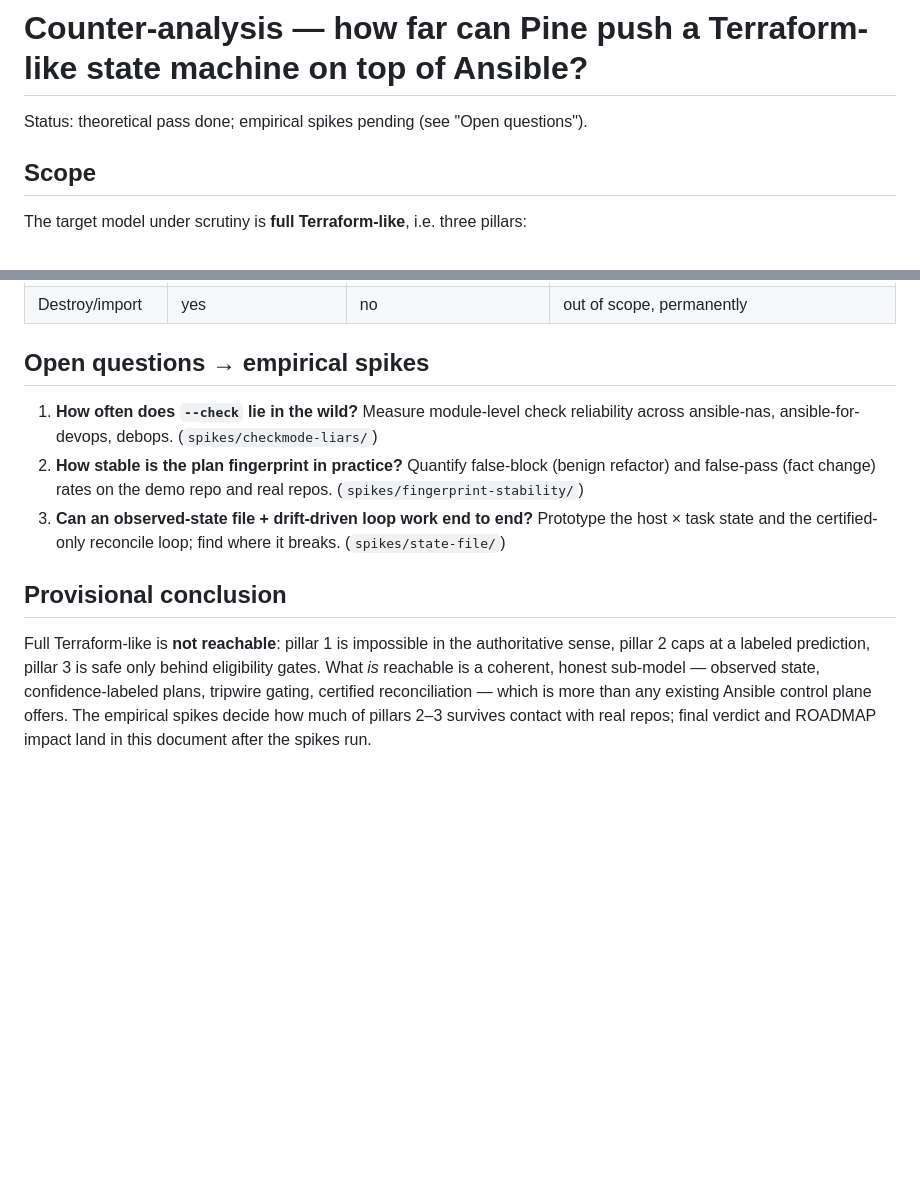
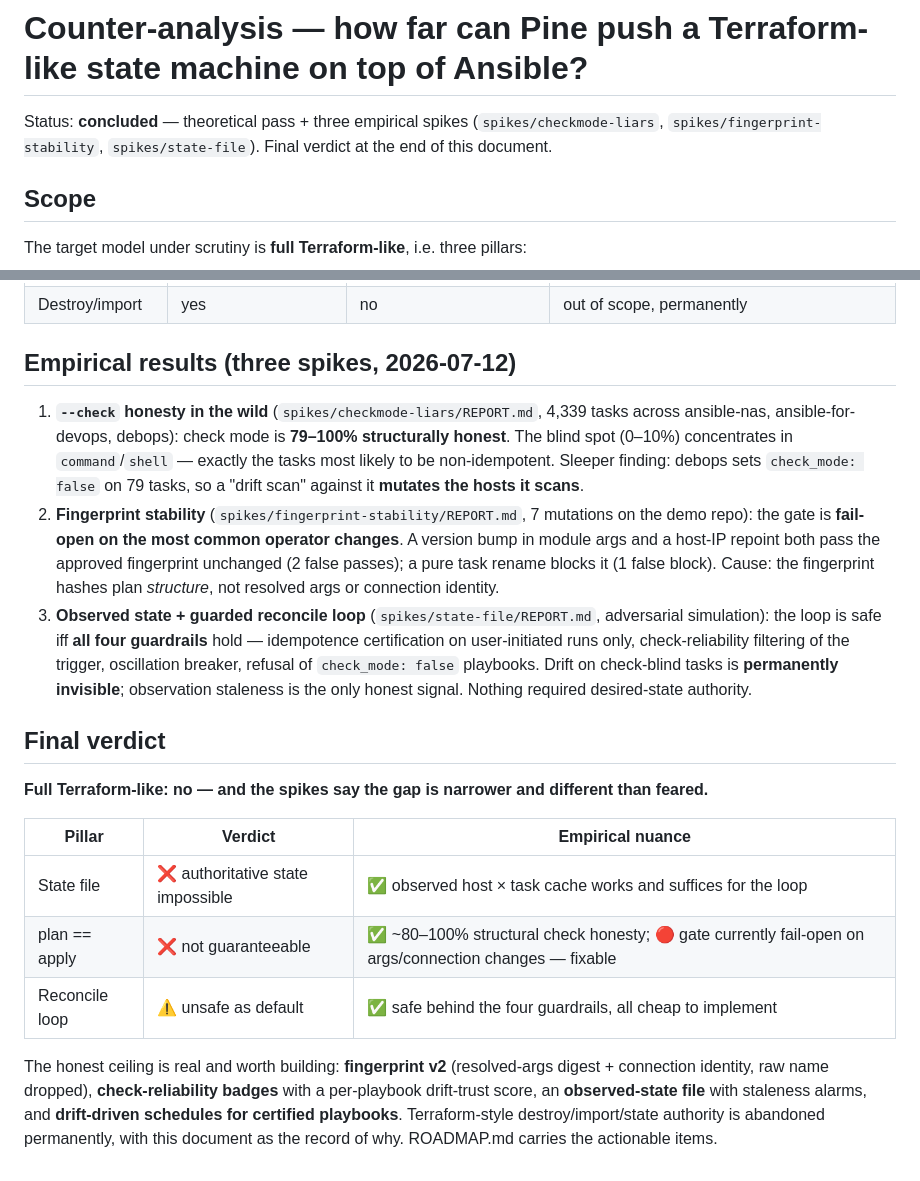
Before and after one commit to jgsqware/pine, a Markdown page: docs/design/state-machine-counter-analysis.md, 2 parts joined by grey strips. Rendered like a GitHub page; blank space fills up the shorter version.

Commit message:
docs: counter-analysis concluded — verdict + ROADMAP outcomes
Full Terraform-like: no. Authoritative state/destroy/import abandoned
permanently. Survivors, in dependency order: fingerprint v2, check-
reliability badges + drift-trust score, observed-state file, drift-driven
schedules behind four guardrails.

Co-Authored-By: Claude Fable 5 <noreply@anthropic.com>

```diff
--- a/docs/design/state-machine-counter-analysis.md
+++ b/docs/design/state-machine-counter-analysis.md
@@ -1,6 +1,8 @@
 # Counter-analysis — how far can Pine push a Terraform-like state machine on top of Ansible?
 
-Status: theoretical pass done; empirical spikes pending (see "Open questions").
+Status: **concluded** — theoretical pass + three empirical spikes
+(`spikes/checkmode-liars`, `spikes/fingerprint-stability`,
+`spikes/state-file`). Final verdict at the end of this document.
 
 ## Scope
 
@@ -137,25 +139,43 @@ Guardrails that make it honest:
 | Reconciliation | apply converges by contract | idempotence by convention only | drift-driven loop for *certified* playbooks only |
 | Destroy/import | yes | no | out of scope, permanently |
 
-## Open questions → empirical spikes
+## Empirical results (three spikes, 2026-07-12)
 
-1. **How often does `--check` lie in the wild?** Measure module-level check
-   reliability across ansible-nas, ansible-for-devops, debops.
-   (`spikes/checkmode-liars/`)
-2. **How stable is the plan fingerprint in practice?** Quantify
-   false-block (benign refactor) and false-pass (fact change) rates on the
-   demo repo and real repos. (`spikes/fingerprint-stability/`)
-3. **Can an observed-state file + drift-driven loop work end to end?**
-   Prototype the host × task state and the certified-only reconcile loop;
-   find where it breaks. (`spikes/state-file/`)
+1. **`--check` honesty in the wild** (`spikes/checkmode-liars/REPORT.md`,
+   4,339 tasks across ansible-nas, ansible-for-devops, debops): check mode
+   is **79–100% structurally honest**. The blind spot (0–10%) concentrates
+   in `command`/`shell` — exactly the tasks most likely to be
+   non-idempotent. Sleeper finding: debops sets `check_mode: false` on 79
+   tasks, so a "drift scan" against it **mutates the hosts it scans**.
+2. **Fingerprint stability** (`spikes/fingerprint-stability/REPORT.md`,
+   7 mutations on the demo repo): the gate is **fail-open on the most
+   common operator changes**. A version bump in module args and a host-IP
+   repoint both pass the approved fingerprint unchanged (2 false passes);
+   a pure task rename blocks it (1 false block). Cause: the fingerprint
+   hashes plan *structure*, not resolved args or connection identity.
+3. **Observed state + guarded reconcile loop** (`spikes/state-file/REPORT.md`,
+   adversarial simulation): the loop is safe iff **all four guardrails**
+   hold — idempotence certification on user-initiated runs only,
+   check-reliability filtering of the trigger, oscillation breaker,
+   refusal of `check_mode: false` playbooks. Drift on check-blind tasks is
+   **permanently invisible**; observation staleness is the only honest
+   signal. Nothing required desired-state authority.
 
-## Provisional conclusion
+## Final verdict
 
-Full Terraform-like is **not reachable**: pillar 1 is impossible in the
-authoritative sense, pillar 2 caps at a labeled prediction, pillar 3 is
-safe only behind eligibility gates. What *is* reachable is a coherent,
-honest sub-model — observed state, confidence-labeled plans, tripwire
-gating, certified reconciliation — which is more than any existing Ansible
-control plane offers. The empirical spikes decide how much of pillars 2–3
-survives contact with real repos; final verdict and ROADMAP impact land in
-this document after the spikes run.
+**Full Terraform-like: no — and the spikes say the gap is narrower and
+different than feared.**
+
+| Pillar | Verdict | Empirical nuance |
+|---|---|---|
+| State file | ❌ authoritative state impossible | ✅ observed host × task cache works and suffices for the loop |
+| plan == apply | ❌ not guaranteeable | ✅ ~80–100% structural check honesty; 🔴 gate currently fail-open on args/connection changes — fixable |
+| Reconcile loop | ⚠️ unsafe as default | ✅ safe behind the four guardrails, all cheap to implement |
+
+The honest ceiling is real and worth building: **fingerprint v2**
+(resolved-args digest + connection identity, raw name dropped),
+**check-reliability badges** with a per-playbook drift-trust score, an
+**observed-state file** with staleness alarms, and **drift-driven
+schedules for certified playbooks**. Terraform-style destroy/import/state
+authority is abandoned permanently, with this document as the record of
+why. ROADMAP.md carries the actionable items.
```
Also changed, not shown: ROADMAP.md (+28 -0 lines).
